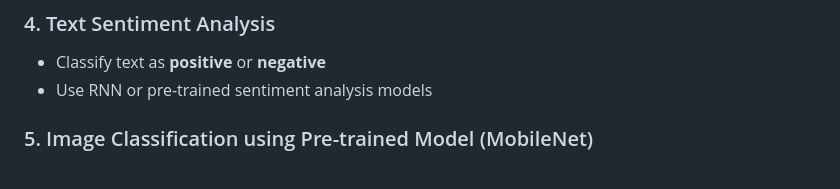
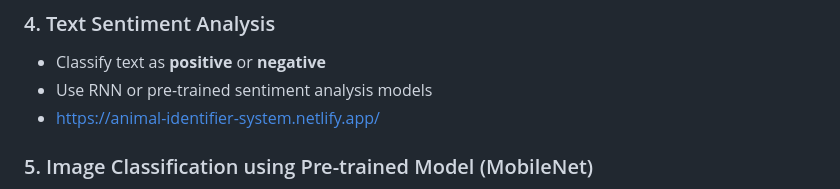
Before and after one commit to SubodhWalondre-1/MLT_LAB_CM23008, a Markdown page: README.md, the part around the change. GitHub-like rendering.

Commit message:
Add project link for Text Sentiment Analysis
Added a link to the Animal Identifier System project.

```diff
--- a/README.md
+++ b/README.md
@@ -41,6 +41,7 @@ After successful completion of this lab, students will be able to:
 ### 4. Text Sentiment Analysis
 - Classify text as **positive** or **negative**
 - Use RNN or pre-trained sentiment analysis models
+- https://animal-identifier-system.netlify.app/
 
 ### 5. Image Classification using Pre-trained Model (MobileNet)
 - Load MobileNet model
```
